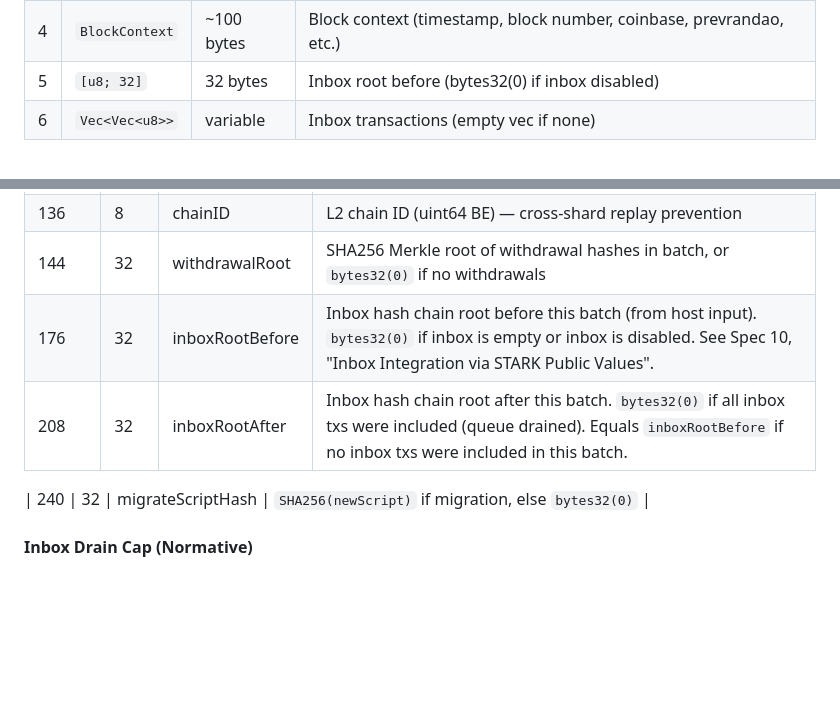
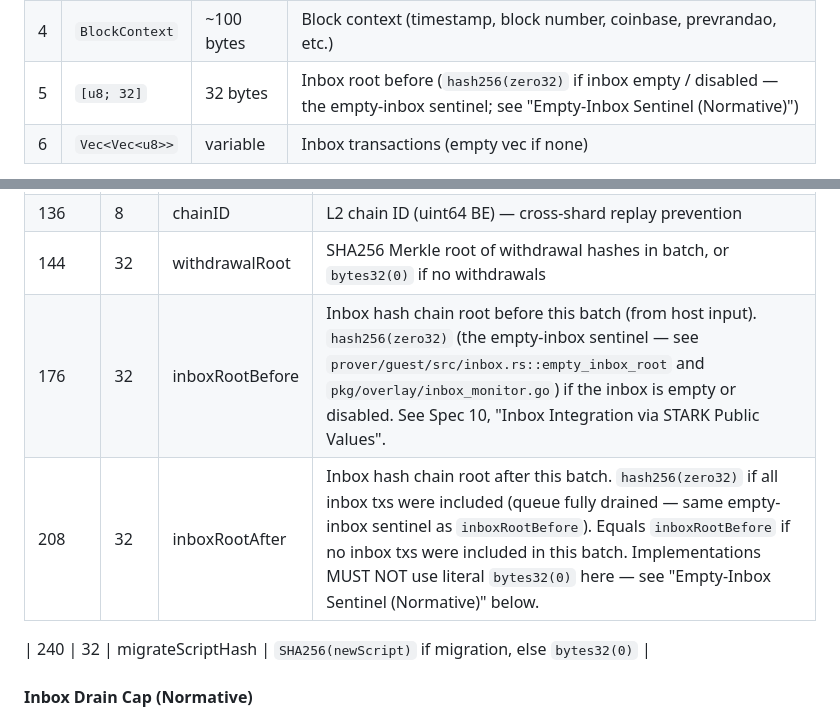
Before and after one commit to icellan/bsvm, a Markdown page: spec/12-STATE-TRANSITION-PROOFS.md, 2 parts joined by grey strips. Rendered like a GitHub page; blank space fills up the shorter version.

```diff
--- a/spec/12-STATE-TRANSITION-PROOFS.md
+++ b/spec/12-STATE-TRANSITION-PROOFS.md
@@ -658,7 +660,7 @@ same order.
 | 2 | `Vec<u8>` | variable | State export (zstd-compressed RLP, see "State Export Serialization Format" below) |
 | 3 | `Vec<Vec<u8>>` | variable | Transaction batch (each element is one EIP-2718 typed tx envelope) |
 | 4 | `BlockContext` | ~100 bytes | Block context (timestamp, block number, coinbase, prevrandao, etc.) |
-| 5 | `[u8; 32]` | 32 bytes | Inbox root before (bytes32(0) if inbox disabled) |
+| 5 | `[u8; 32]` | 32 bytes | Inbox root before (`hash256(zero32)` if inbox empty / disabled — the empty-inbox sentinel; see "Empty-Inbox Sentinel (Normative)") |
 | 6 | `Vec<Vec<u8>>` | variable | Inbox transactions (empty vec if none) |
 
 All types are serialized via `bincode` (SP1's default). `Vec<u8>` is
@@ -843,8 +845,8 @@ The SP1 proof commits the following public values at fixed offsets:
 | 104 | 32 | batchDataHash | `hash256(batchData)` — double-SHA256 of the canonical batch encoding (see Spec 11, "Canonical Batch Data Encoding Format"). Uses hash256 (not keccak256) so the covenant can verify it with a single native `OP_HASH256`. |
 | 136 | 8 | chainID | L2 chain ID (uint64 BE) — cross-shard replay prevention |
 | 144 | 32 | withdrawalRoot | SHA256 Merkle root of withdrawal hashes in batch, or `bytes32(0)` if no withdrawals |
-| 176 | 32 | inboxRootBefore | Inbox hash chain root before this batch (from host input). `bytes32(0)` if inbox is empty or inbox is disabled. See Spec 10, "Inbox Integration via STARK Public Values". |
-| 208 | 32 | inboxRootAfter | Inbox hash chain root after this batch. `bytes32(0)` if all inbox txs were included (queue drained). Equals `inboxRootBefore` if no inbox txs were included in this batch. |
+| 176 | 32 | inboxRootBefore | Inbox hash chain root before this batch (from host input). `hash256(zero32)` (the empty-inbox sentinel — see `prover/guest/src/inbox.rs::empty_inbox_root` and `pkg/overlay/inbox_monitor.go`) if the inbox is empty or disabled. See Spec 10, "Inbox Integration via STARK Public Values". |
+| 208 | 32 | inboxRootAfter | Inbox hash chain root after this batch. `hash256(zero32)` if all inbox txs were included (queue fully drained — same empty-inbox sentinel as `inboxRootBefore`). Equals `inboxRootBefore` if no inbox txs were included in this batch. Implementations MUST NOT use literal `bytes32(0)` here — see "Empty-Inbox Sentinel (Normative)" below. |
 
 | 240 | 32 | migrateScriptHash | `SHA256(newScript)` if migration, else `bytes32(0)` |
 
```
Also changed, not shown: other parts of spec/12-STATE-TRANSITION-PROOFS.md (+50 -4 lines), docs/decisions/inbox-drain.md (+34 -14 lines), spec/10-DEEP-BSV-INTEGRATION.md (+21 -10 lines).
